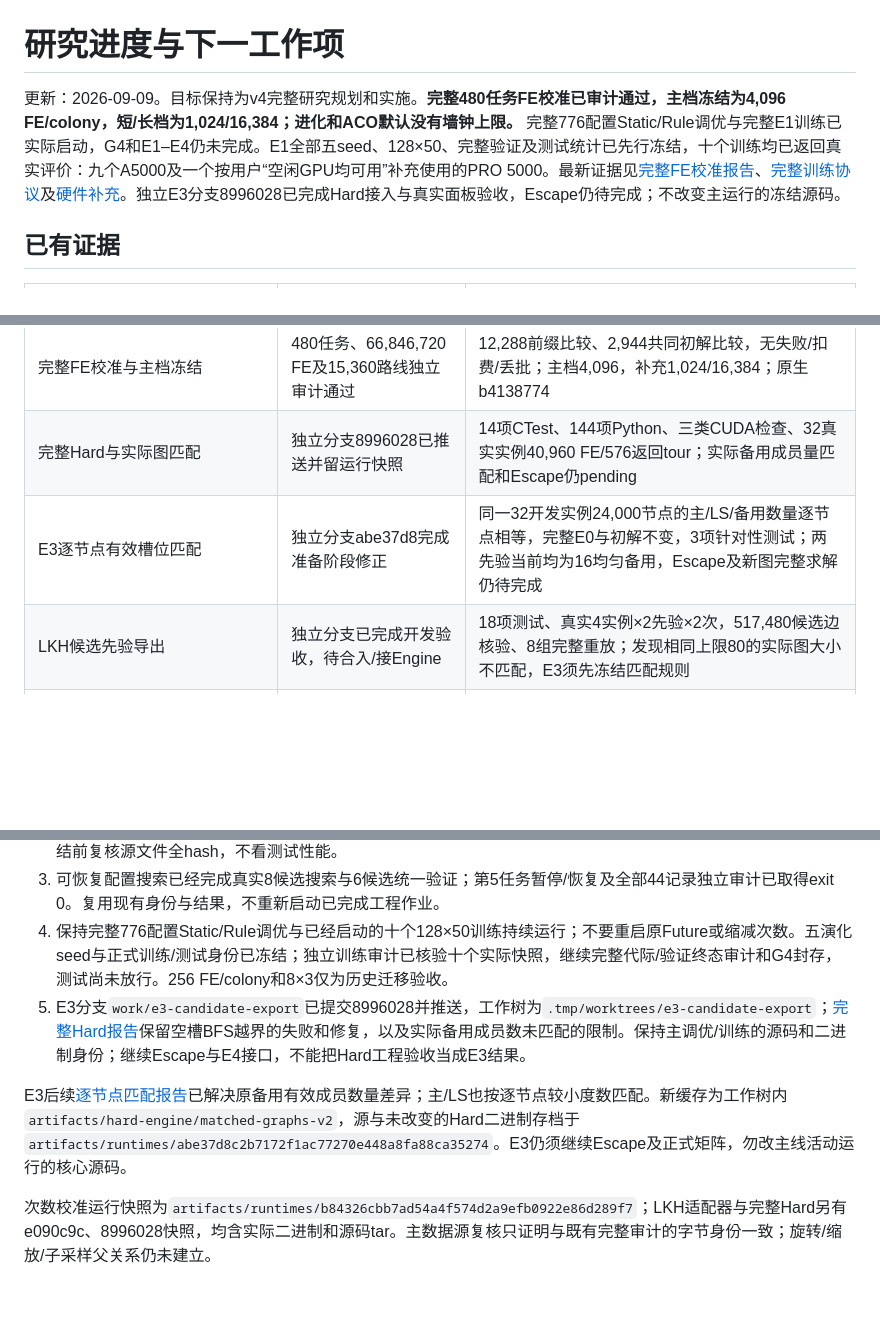
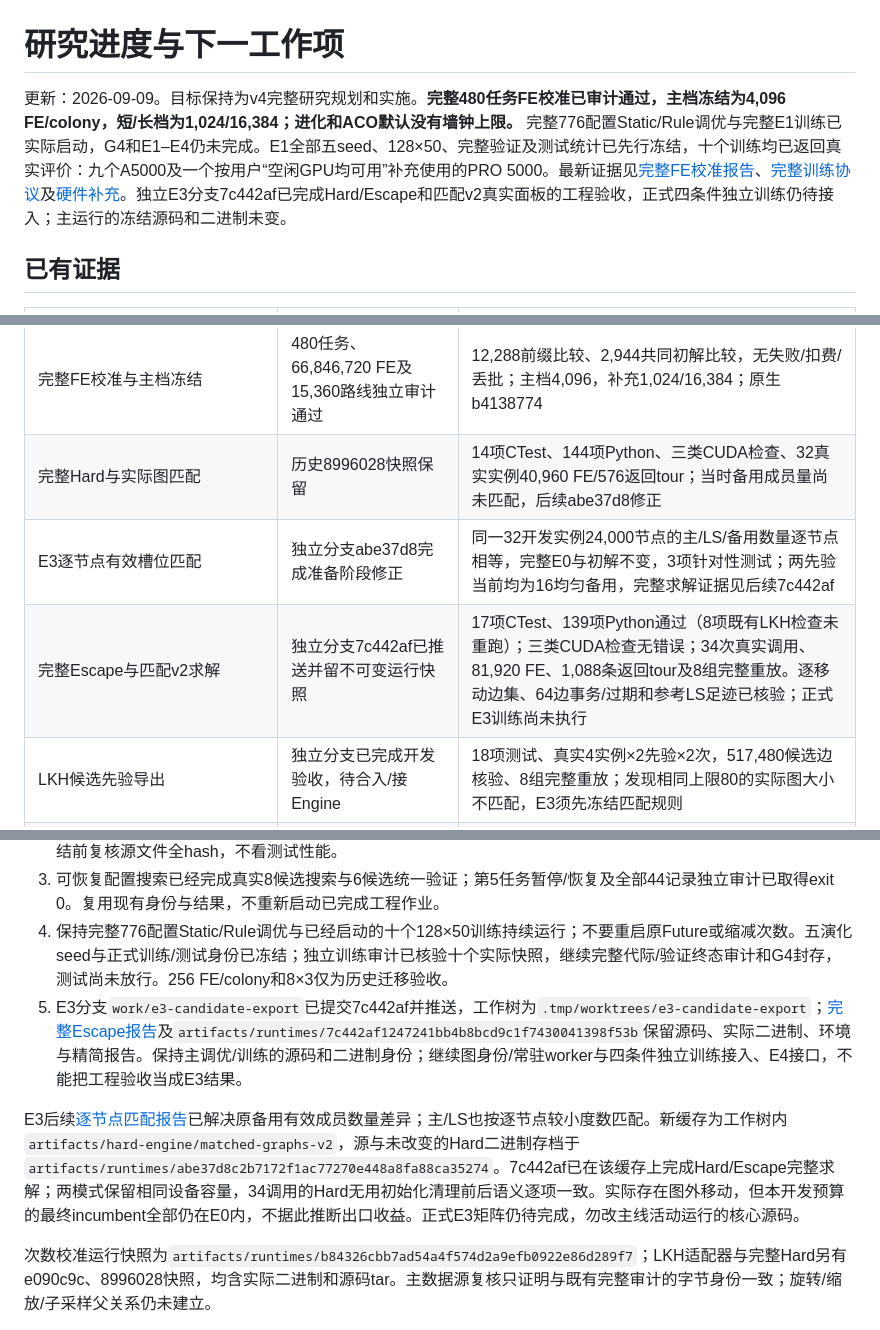
Before and after one commit to LinHuanli/GPLSACO, a Markdown page: docs/reports/progress.md, 3 parts joined by grey strips. Drawn GitHub-style; blank space fills up the shorter version.

```diff
--- a/docs/reports/progress.md
+++ b/docs/reports/progress.md
@@ -1,6 +1,6 @@
 # 研究进度与下一工作项
 
-更新：2026-09-09。目标保持为v4完整研究规划和实施。**完整480任务FE校准已审计通过，主档冻结为4,096 FE/colony，短/长档为1,024/16,384；进化和ACO默认没有墙钟上限。** 完整776配置Static/Rule调优与完整E1训练已实际启动，G4和E1–E4仍未完成。E1全部五seed、128×50、完整验证及测试统计已先行冻结，十个训练均已返回真实评价：九个A5000及一个按用户“空闲GPU均可用”补充使用的PRO 5000。最新证据见[完整FE校准报告](2026-09-09_fe_calibration.md)、[完整训练协议](../planning/16_e1_freeze_and_execution.md)及[硬件补充](../../provenance/e1_hardware_amendment_v1.json)。独立E3分支8996028已完成Hard接入与真实面板验收，Escape仍待完成；不改变主运行的冻结源码。
+更新：2026-09-09。目标保持为v4完整研究规划和实施。**完整480任务FE校准已审计通过，主档冻结为4,096 FE/colony，短/长档为1,024/16,384；进化和ACO默认没有墙钟上限。** 完整776配置Static/Rule调优与完整E1训练已实际启动，G4和E1–E4仍未完成。E1全部五seed、128×50、完整验证及测试统计已先行冻结，十个训练均已返回真实评价：九个A5000及一个按用户“空闲GPU均可用”补充使用的PRO 5000。最新证据见[完整FE校准报告](2026-09-09_fe_calibration.md)、[完整训练协议](../planning/16_e1_freeze_and_execution.md)及[硬件补充](../../provenance/e1_hardware_amendment_v1.json)。独立E3分支7c442af已完成Hard/Escape和匹配v2真实面板的工程验收，正式四条件独立训练仍待接入；主运行的冻结源码和二进制未变。
 
 ## 已有证据
 
@@ -33,8 +33,9 @@
 | Static/Rule原生共同底座 | 32组等动作GP完整轨迹一致 | CPU95项手算边界、GPU1,168次动作/490次重启、12单批量对照；31/500/1K合成点集公共接口与状态复用通过；调参未执行 |
 | 基线多候选搜索与实际恢复 | 44任务、360,448 FE及1,408路线独立审计通过 | 8候选完整搜索、6候选固定验证，第5任务暂停后原记录不变；基线/GP同PID切换另有10任务/320路线；完整776配置调参未执行 |
 | 完整FE校准与主档冻结 | 480任务、66,846,720 FE及15,360路线独立审计通过 | 12,288前缀比较、2,944共同初解比较，无失败/扣费/丢批；主档4,096，补充1,024/16,384；原生b4138774 |
-| 完整Hard与实际图匹配 | 独立分支8996028已推送并留运行快照 | 14项CTest、144项Python、三类CUDA检查、32真实实例40,960 FE/576返回tour；实际备用成员量匹配和Escape仍pending |
-| E3逐节点有效槽位匹配 | 独立分支abe37d8完成准备阶段修正 | 同一32开发实例24,000节点的主/LS/备用数量逐节点相等，完整E0与初解不变，3项针对性测试；两先验当前均为16均匀备用，Escape及新图完整求解仍待完成 |
+| 完整Hard与实际图匹配 | 历史8996028快照保留 | 14项CTest、144项Python、三类CUDA检查、32真实实例40,960 FE/576返回tour；当时备用成员量尚未匹配，后续abe37d8修正 |
+| E3逐节点有效槽位匹配 | 独立分支abe37d8完成准备阶段修正 | 同一32开发实例24,000节点的主/LS/备用数量逐节点相等，完整E0与初解不变，3项针对性测试；两先验当前均为16均匀备用，完整求解证据见后续7c442af |
+| 完整Escape与匹配v2求解 | 独立分支7c442af已推送并留不可变运行快照 | 17项CTest、139项Python通过（8项既有LKH检查未重跑）；三类CUDA检查无错误；34次真实调用、81,920 FE、1,088条返回tour及8组完整重放。逐移动边集、64边事务/过期和参考LS足迹已核验；正式E3训练尚未执行 |
 | LKH候选先验导出 | 独立分支已完成开发验收，待合入/接Engine | 18项测试、真实4实例×2先验×2次，517,480候选边核验、8组完整重放；发现相同上限80的实际图大小不匹配，E3须先冻结匹配规则 |
 | 主数据源再次核验 | 16文件、4,083,547,871字节及数据库hash全部不变 | data_source_recheck_20260908.json；只重读字节，无测试性能访问；现有manifest/download日志未补足父来源ID |
 | 当前回归范围 | GPU Python 122通过；原生未修改、前次CTest 12和CPU Release/ASan各5项通过 | 新增配置搜索/恢复与GP共享事务回归；baseline_configuration_checks.json；原生及三个CUDA工具保留7d3cbeb身份 |
@@ -52,9 +53,9 @@
 2. 复用已发布500/1K索引、split与CPU oracle，不重复建立身份；追查旋转/缩放/子采样父来源元数据。正式配置冻结前复核源文件全hash，不看测试性能。
 3. 可恢复配置搜索已经完成真实8候选搜索与6候选统一验证；第5任务暂停/恢复及全部44记录独立审计已取得exit 0。复用现有身份与结果，不重新启动已完成工程作业。
 4. 保持完整776配置Static/Rule调优与已经启动的十个128×50训练持续运行；不要重启原Future或缩减次数。五演化seed与正式训练/测试身份已冻结；独立训练审计已核验十个实际快照，继续完整代际/验证终态审计和G4封存，测试尚未放行。256 FE/colony和8×3仅为历史迁移验收。
-5. E3分支`work/e3-candidate-export`已提交8996028并推送，工作树为`.tmp/worktrees/e3-candidate-export`；[完整Hard报告](https://github.com/LinHuanli/GPLSACO/blob/8996028722d52dd91d1882957f00bc3898be2cd1/docs/reports/2026-09-09_hard_engine.md)保留空槽BFS越界的失败和修复，以及实际备用成员数未匹配的限制。保持主调优/训练的源码和二进制身份；继续Escape与E4接口，不能把Hard工程验收当成E3结果。
+5. E3分支`work/e3-candidate-export`已提交7c442af并推送，工作树为`.tmp/worktrees/e3-candidate-export`；[完整Escape报告](https://github.com/LinHuanli/GPLSACO/blob/7c442af1247241bb4b8bcd9c1f7430041398f53b/docs/reports/2026-09-09_escape_engine.md)及`artifacts/runtimes/7c442af1247241bb4b8bcd9c1f7430041398f53b`保留源码、实际二进制、环境与精简报告。保持主调优/训练的源码和二进制身份；继续图身份/常驻worker与四条件独立训练接入、E4接口，不能把工程验收当成E3结果。
 
-E3后续[逐节点匹配报告](https://github.com/LinHuanli/GPLSACO/blob/abe37d8c2b7172f1ac77270e448a8fa88ca35274/docs/reports/2026-09-09_graph_slot_matching.md)已解决原备用有效成员数量差异；主/LS也按逐节点较小度数匹配。新缓存为工作树内`artifacts/hard-engine/matched-graphs-v2`，源与未改变的Hard二进制存档于`artifacts/runtimes/abe37d8c2b7172f1ac77270e448a8fa88ca35274`。E3仍须继续Escape及正式矩阵，勿改主线活动运行的核心源码。
+E3后续[逐节点匹配报告](https://github.com/LinHuanli/GPLSACO/blob/abe37d8c2b7172f1ac77270e448a8fa88ca35274/docs/reports/2026-09-09_graph_slot_matching.md)已解决原备用有效成员数量差异；主/LS也按逐节点较小度数匹配。新缓存为工作树内`artifacts/hard-engine/matched-graphs-v2`，源与未改变的Hard二进制存档于`artifacts/runtimes/abe37d8c2b7172f1ac77270e448a8fa88ca35274`。7c442af已在该缓存上完成Hard/Escape完整求解；两模式保留相同设备容量，34调用的Hard无用初始化清理前后语义逐项一致。实际存在图外移动，但本开发预算的最终incumbent全部仍在E0内，不据此推断出口收益。正式E3矩阵仍待完成，勿改主线活动运行的核心源码。
 
 次数校准运行快照为`artifacts/runtimes/b84326cbb7ad54a4f574d2a9efb0922e86d289f7`；LKH适配器与完整Hard另有e090c9c、8996028快照，均含实际二进制和源码tar。主数据源复核只证明与既有完整审计的字节身份一致；旋转/缩放/子采样父关系仍未建立。
 
```
Also changed, not shown: README.md (+1 -0 lines), docs/README.md (+2 -0 lines).
